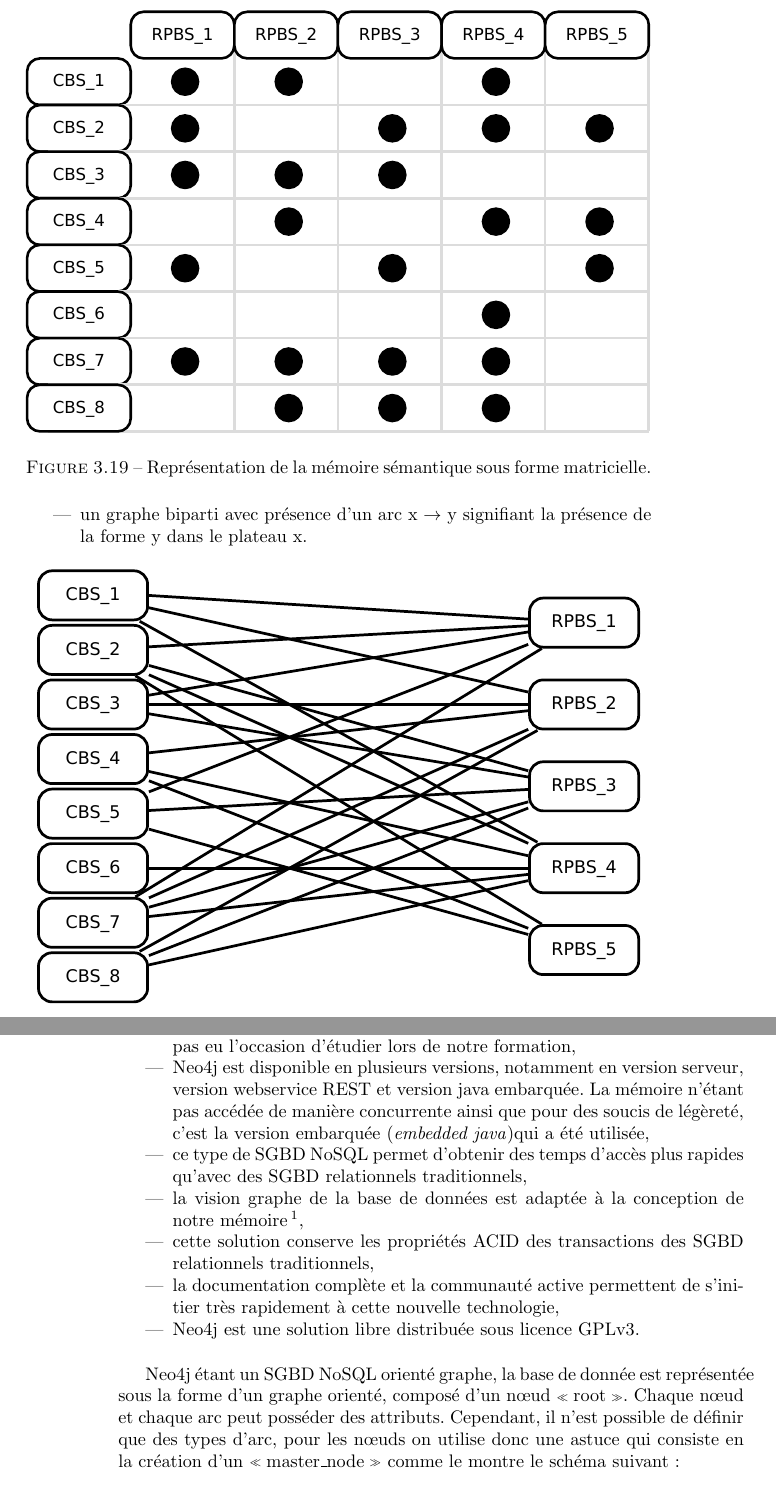
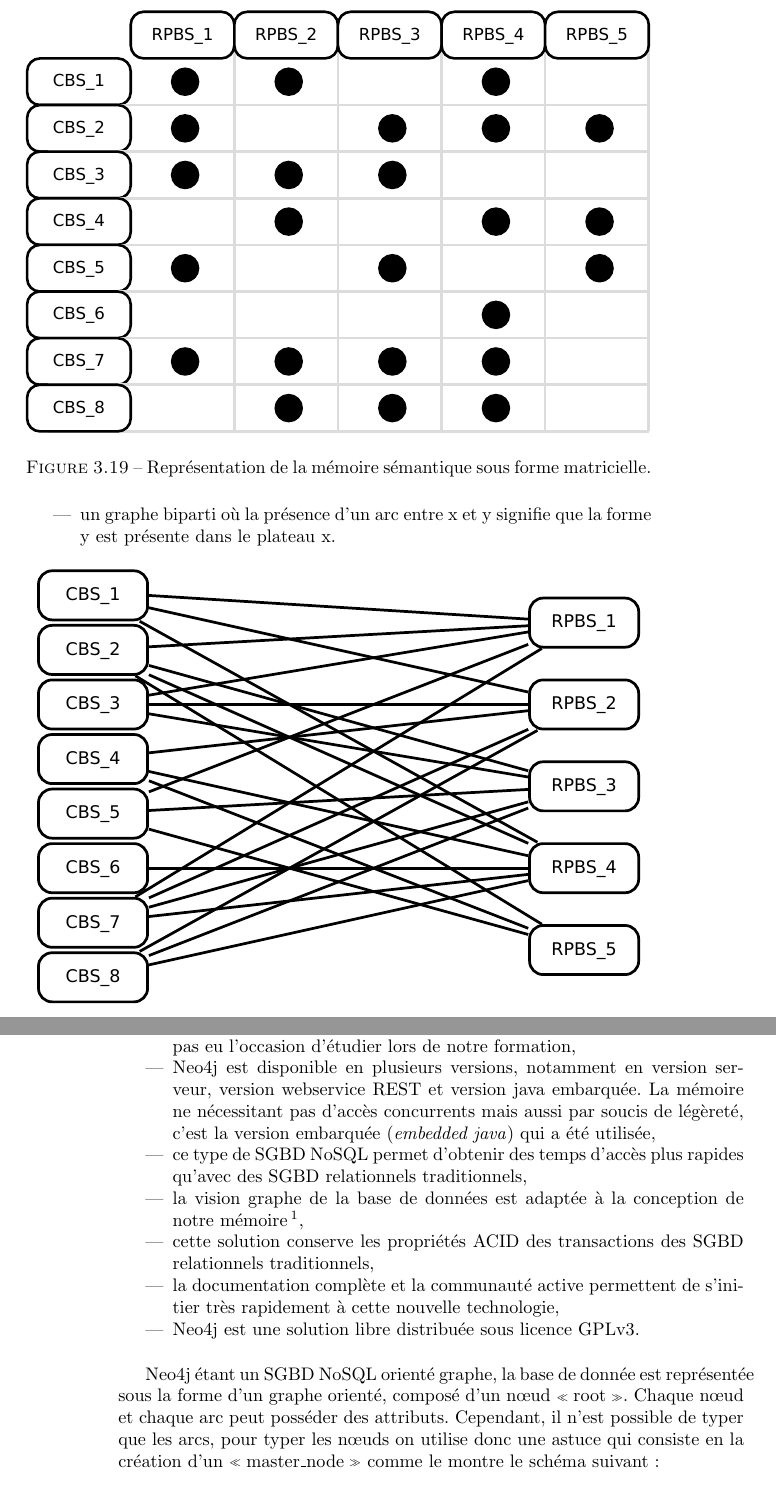
Before and after one commit to cogitoTeam/IA_a_cognitive_approach, a LaTeX thesis (Docs/Latex/rapport_final/rapport_final_ac.tex, which reads Docs/Latex/rapport_final/analyse/conception/memoire.tex, Docs/Latex/rapport_final/developpement/specifications_techniques/memoire.tex): two parts of pages 43 and 54 of 65, joined at a grey line, cut so that both start at the same text. Compiled offline with pdfLaTeX; a LaTeX package or settings file that is missing is left out.

Commit message:
modification de la partie mémoire du rapport

```diff
--- a/Docs/Latex/rapport_final/analyse/conception/memoire.tex
+++ b/Docs/Latex/rapport_final/analyse/conception/memoire.tex
@@ -46,7 +46,7 @@ La structure d'une telle mémoire peu être vue comme :
 \end{figure}
 
 
-\item un graphe biparti avec présence d'un arc x $\rightarrow$ y signifiant la présence de la forme y dans le plateau x.
+\item un graphe biparti où la présence d'un arc entre x et y signifie que la forme y est présente dans le plateau x.
 \begin{figure}[H]
 \includegraphics[width=\textwidth]{files/memoire/context_graph}
 \caption{Représentation de la mémoire sémantique sous la forme d'un graphe biparti.}
--- a/Docs/Latex/rapport_final/developpement/specifications_techniques/memoire.tex
+++ b/Docs/Latex/rapport_final/developpement/specifications_techniques/memoire.tex
@@ -22,7 +22,7 @@ La persistance des données est assurée par un \gls{SGBD} né de la mouvance \g
 \begin{itemize}
 \item nous avions la volonté de découvrir une solution \gls{NoSQL}, que nous n'avons pas eu l'occasion d'étudier lors de notre formation,
 
-\item Neo4j est disponible en plusieurs versions, notamment en version serveur, version webservice REST et version java embarquée. La mémoire n'étant pas accédée de manière concurrente ainsi que pour des soucis de légèreté, c'est la version embarquée (\emph{embedded java})qui a été utilisée,
+\item Neo4j est disponible en plusieurs versions, notamment en version serveur, version webservice REST et version java embarquée. La mémoire ne nécessitant pas d'accès concurrents mais aussi par soucis de légèreté, c'est la version embarquée (\emph{embedded java}) qui a été utilisée,
 
 \item ce type de \gls{SGBD} \gls{NoSQL} permet d'obtenir des temps d'accès plus rapides qu'avec des \gls{SGBD} relationnels traditionnels,
 
@@ -35,7 +35,7 @@ La persistance des données est assurée par un \gls{SGBD} né de la mouvance \g
 \item Neo4j est une solution libre distribuée sous licence \gls{GPLv3}.
 \end{itemize}
 
-Neo4j étant un \gls{SGBD} \gls{NoSQL} orienté graphe, la base de donnée est représentée sous la forme d'un graphe orienté, composé d'un nœud \og root \fg{}. Chaque nœud et chaque arc peut posséder des attributs. Cependant, il n'est possible de définir que des types d'arc, pour les nœuds on utilise donc une astuce qui consiste en la création d'un \og master\_node \fg{} comme le montre le schéma suivant :
+Neo4j étant un \gls{SGBD} \gls{NoSQL} orienté graphe, la base de donnée est représentée sous la forme d'un graphe orienté, composé d'un nœud \og root \fg{}. Chaque nœud et chaque arc peut posséder des attributs. Cependant, il n'est possible de typer que les arcs, pour typer les nœuds on utilise donc une astuce qui consiste en la création d'un \og master\_node \fg{} comme le montre le schéma suivant :
 
 \begin{figure}[H]
 \includegraphics[width=\textwidth]{files/neo4j/example_node_type}
```
